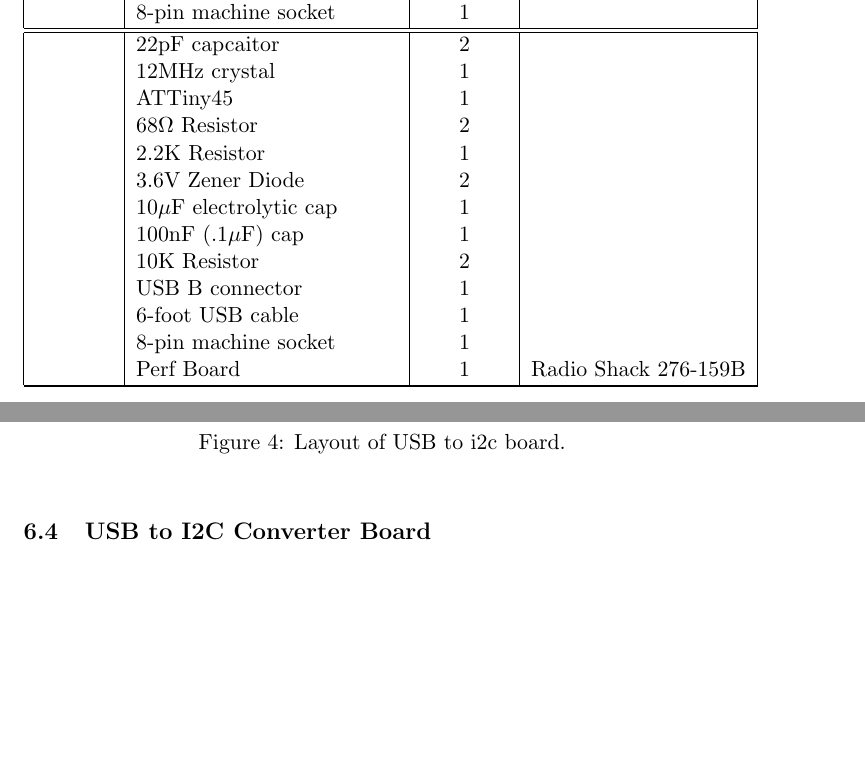
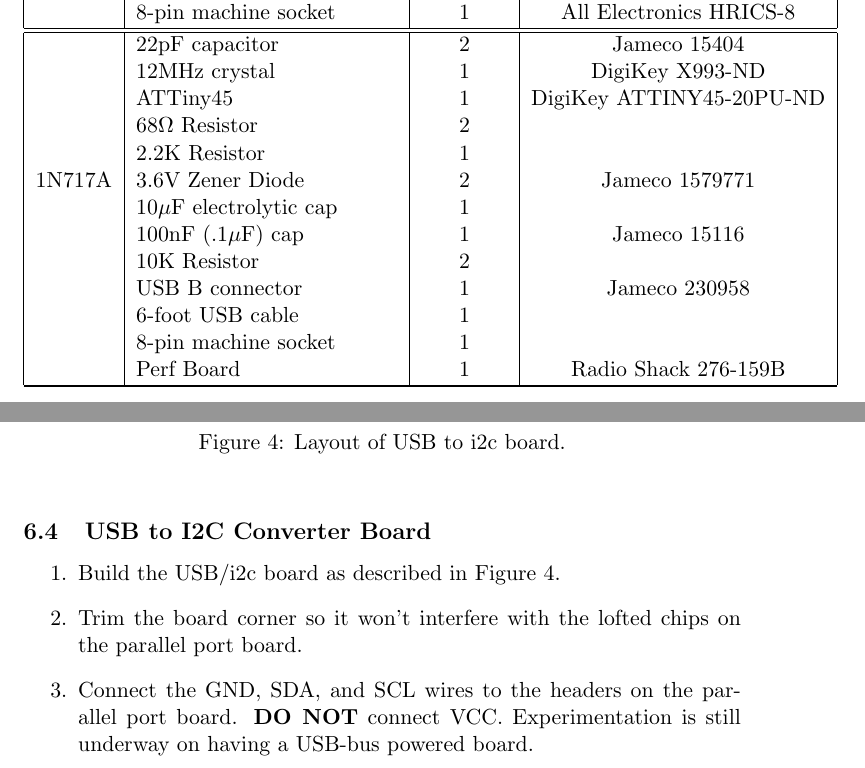
Before and after one commit to deater/vmw-meter, a LaTeX document (doc/svmw_meter_build.tex): two parts of pages 5 and 7 of 7, joined at a grey line, cut so that both start at the same text, the shorter picture padded with empty space. Compiled offline with pdfLaTeX.

Commit message:
24 June 2011 + Finish documentation on the USB/i2c converter + Release 0.15

```diff
--- a/doc/svmw_meter_build.tex
+++ b/doc/svmw_meter_build.tex
@@ -185,19 +185,19 @@
 \hline
           &  Proto Board             & 1  & ????    \\ %got long ago
           &  Male 6-pin header       & 1  & Jameco 115035 \\ % .29
-          &  8-pin machine socket    & 1  & \\
+          &  8-pin machine socket    & 1  & All Electronics HRICS-8\\
 \hline
 \hline
-          &  22pF capcaitor          & 2  & \\
-          &  12MHz crystal           & 1  & \\
-          &  ATTiny45                & 1  & \\
+          &  22pF capacitor          & 2  & Jameco 15404 \\ %
+          &  12MHz crystal           & 1  & DigiKey X993-ND \\
+          &  ATTiny45                & 1  & DigiKey ATTINY45-20PU-ND \\
           &  68$\Omega$ Resistor          & 2  & \\
           &  2.2K Resistor           & 1  & \\
-          &  3.6V Zener Diode        & 2  & \\
+1N717A    &  3.6V Zener Diode        & 2  & Jameco 1579771\\
           &  10$\mu$F electrolytic cap   & 1  & \\
-          &  100nF (.1$\mu$F) cap        & 1  & \\
+          &  100nF (.1$\mu$F) cap        & 1  & Jameco 15116\\
           &  10K Resistor            & 2  & \\
-          &  USB B connector         & 1  & \\
+          &  USB B connector         & 1  & Jameco 230958\\
           &  6-foot USB cable        & 1  & \\
           &  8-pin machine socket    & 1  & \\
           &  Perf Board              & 1  & Radio Shack 276-159B \\
@@ -257,4 +257,14 @@
 
 \subsection{USB to I2C Converter Board}
 
+\begin{enumerate}
+\item Build the USB/i2c board as described in Figure~\ref{figure:usbi2c}.
+\item Trim the board corner so it won't interfere with the lofted
+      chips on the parallel port board.
+\item Connect the GND, SDA, and SCL wires to the headers on
+      the parallel port board.  {\bf DO NOT} connect VCC.
+      Experimentation is still underway on having a USB-bus
+      powered board.
+\end{enumerate}
+
 \end{document}
```
Also changed, not shown: Makefile (added), 2 other files.
